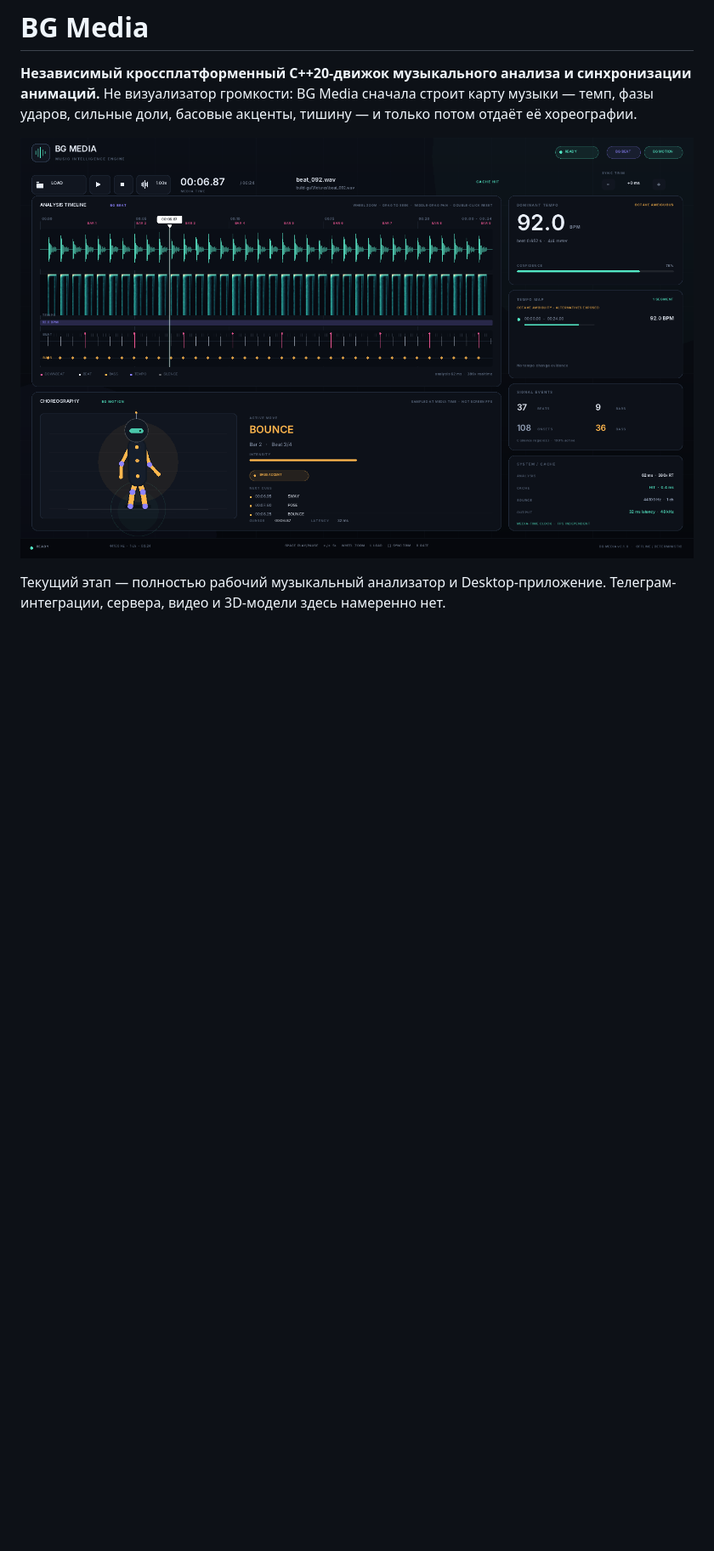
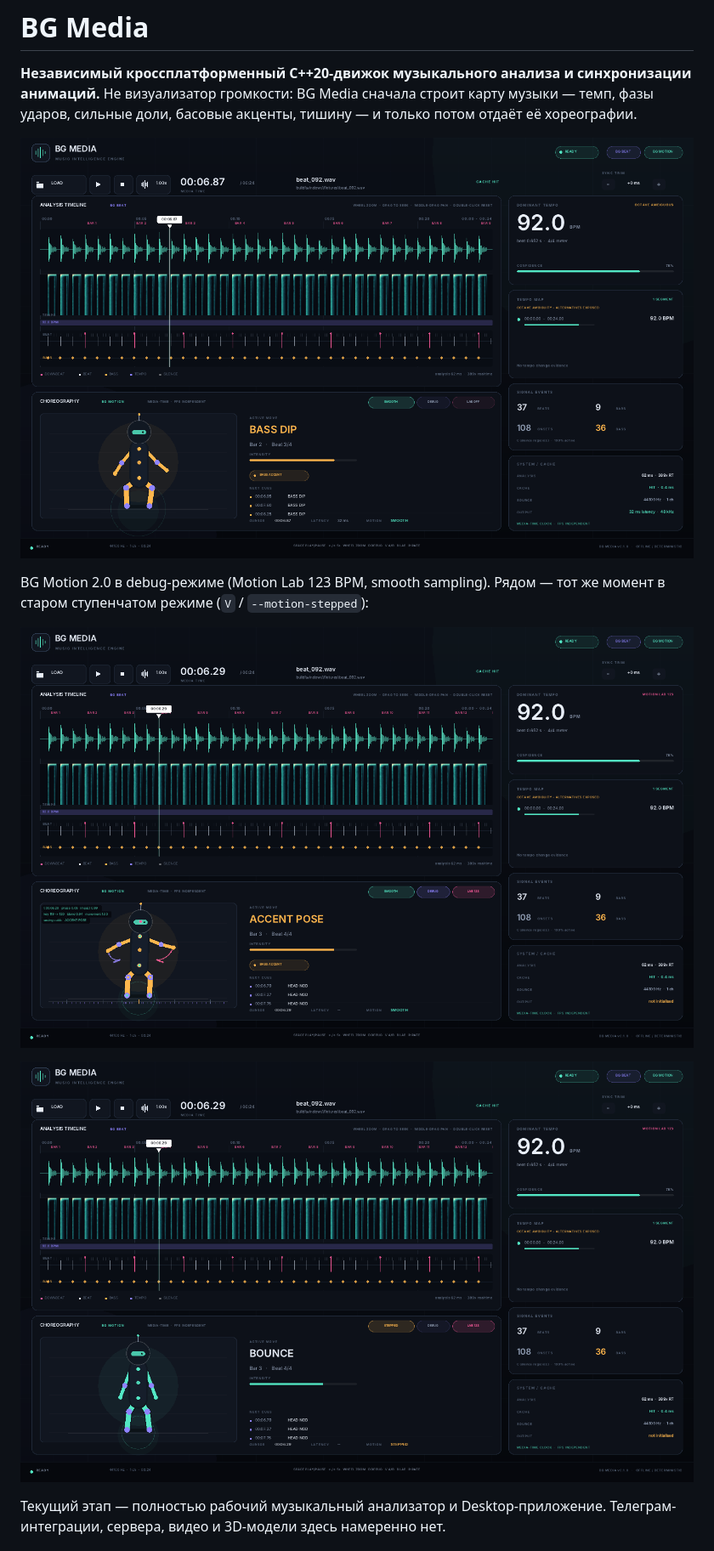
Before and after one commit to Beykus-Y/BG-Media, a Markdown page: README.md, the part around one of its changes. Shown at 85% size. GitHub-like rendering; pictures changed too: docs/images/desktop-analysis.png, docs/images/desktop-motion-debug.png (added), docs/images/desktop-motion-stepped.png (added); blank space fills up the shorter version.

Commit message:
Implement BG Motion 2.0 continuous choreography

```diff
--- a/README.md
+++ b/README.md
@@ -6,6 +6,13 @@
 только потом отдаёт её хореографии.
 
 ![BG Media desktop](docs/images/desktop-analysis.png)
+
+BG Motion 2.0 в debug-режиме (Motion Lab 123 BPM, smooth sampling). Рядом —
+тот же момент в старом ступенчатом режиме (`V` / `--motion-stepped`):
+
+![BG Motion 2.0 debug](docs/images/desktop-motion-debug.png)
+
+![BG Motion legacy stepped](docs/images/desktop-motion-stepped.png)
 
 Текущий этап — полностью рабочий музыкальный анализатор и Desktop-приложение.
 Телеграм-интеграции, сервера, видео и 3D-модели здесь намеренно нет.
```
Also changed, not shown: other parts of README.md (+28 -4 lines), docs/ARCHITECTURE.md (+39 -12 lines), docs/MEASUREMENTS.md (+31 -3 lines), docs/MOTION.md (added, +228 -0 lines), docs/images/desktop-empty.png, docs/images/desktop-silence.png, docs/images/desktop-tempo-change.png, 7 other files.
